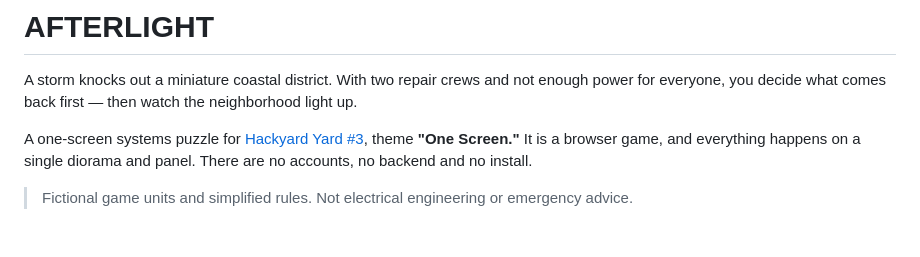
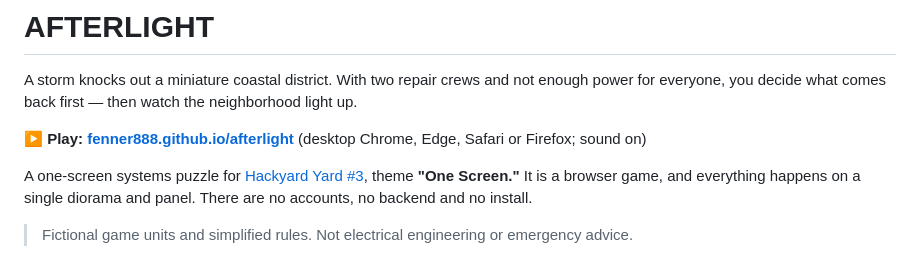
Before and after one commit to fenner888/afterlight, a Markdown page: README.md, the part around the change. GitHub-like rendering; blank space fills up the shorter version.

Commit message:
README: link the live demo.
Generated with [Devin](https://devin.ai)

Co-Authored-By: Devin <158243242+devin-ai-integration[bot]@users.noreply.github.com>

```diff
--- a/README.md
+++ b/README.md
@@ -1,6 +1,8 @@
 # AFTERLIGHT
 
 A storm knocks out a miniature coastal district. With two repair crews and not enough power for everyone, you decide what comes back first — then watch the neighborhood light up.
+
+**▶ Play: [fenner888.github.io/afterlight](https://fenner888.github.io/afterlight/)** (desktop Chrome, Edge, Safari or Firefox; sound on)
 
 A one-screen systems puzzle for [Hackyard Yard #3](https://hackyard.tech/yards/yard-3), theme **"One Screen."** It is a browser game, and everything happens on a single diorama and panel. There are no accounts, no backend and no install.
 
```
